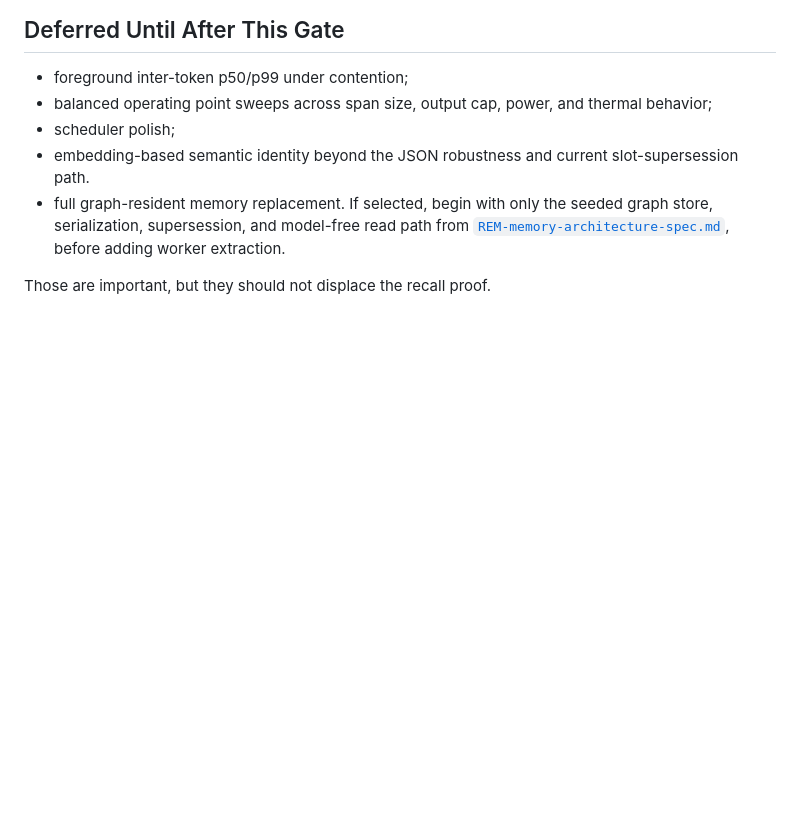
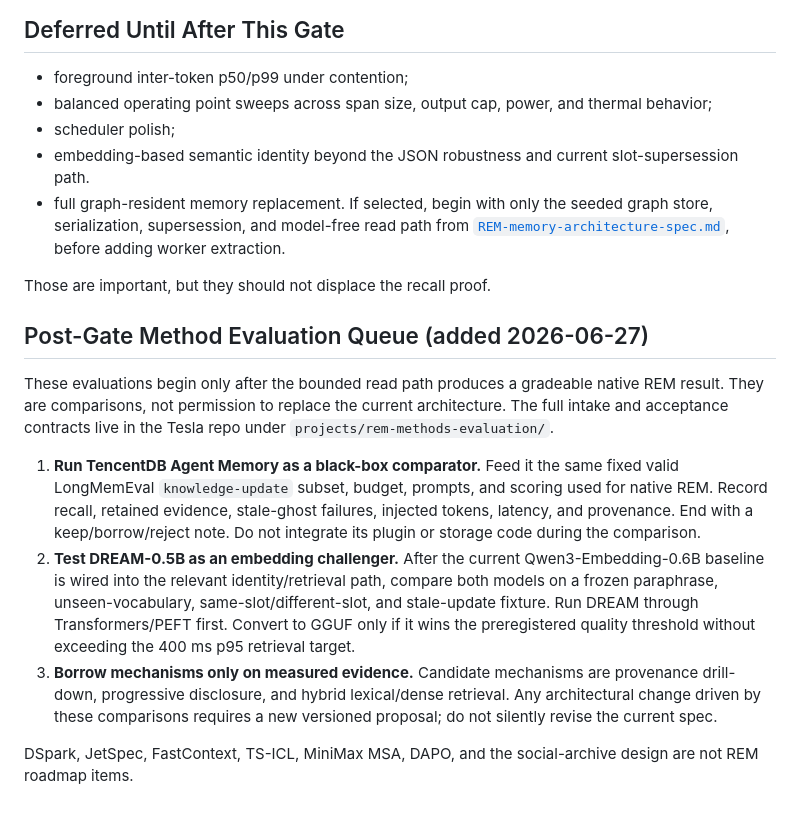
Before and after one commit to boxwrench/REM, a Markdown page: docs/implementation-roadmap.md, the part around the change. Rendered like a GitHub page; blank space fills up the shorter version.

Commit message:
docs(roadmap): add post-gate method evaluation queue
Pre-existing working-tree edit (authored outside the Step 0 / failure-mix work):
queues TencentDB Agent Memory black-box comparison, DREAM-0.5B embedding challenge,
and measured mechanism-borrowing, gated behind a gradeable native REM result.

```diff
--- a/docs/implementation-roadmap.md
+++ b/docs/implementation-roadmap.md
@@ -167,3 +167,30 @@ The budget above is a placeholder. The artifact only counts if `valid: true`.
   adding worker extraction.
 
 Those are important, but they should not displace the recall proof.
+
+## Post-Gate Method Evaluation Queue (added 2026-06-27)
+
+These evaluations begin only after the bounded read path produces a gradeable
+native REM result. They are comparisons, not permission to replace the current
+architecture. The full intake and acceptance contracts live in the Tesla repo
+under `projects/rem-methods-evaluation/`.
+
+1. **Run TencentDB Agent Memory as a black-box comparator.** Feed it the same
+   fixed valid LongMemEval `knowledge-update` subset, budget, prompts, and
+   scoring used for native REM. Record recall, retained evidence, stale-ghost
+   failures, injected tokens, latency, and provenance. End with a
+   keep/borrow/reject note. Do not integrate its plugin or storage code during
+   the comparison.
+2. **Test DREAM-0.5B as an embedding challenger.** After the current
+   Qwen3-Embedding-0.6B baseline is wired into the relevant identity/retrieval
+   path, compare both models on a frozen paraphrase, unseen-vocabulary,
+   same-slot/different-slot, and stale-update fixture. Run DREAM through
+   Transformers/PEFT first. Convert to GGUF only if it wins the preregistered
+   quality threshold without exceeding the 400 ms p95 retrieval target.
+3. **Borrow mechanisms only on measured evidence.** Candidate mechanisms are
+   provenance drill-down, progressive disclosure, and hybrid lexical/dense
+   retrieval. Any architectural change driven by these comparisons requires a
+   new versioned proposal; do not silently revise the current spec.
+
+DSpark, JetSpec, FastContext, TS-ICL, MiniMax MSA, DAPO, and the social-archive
+design are not REM roadmap items.
```
